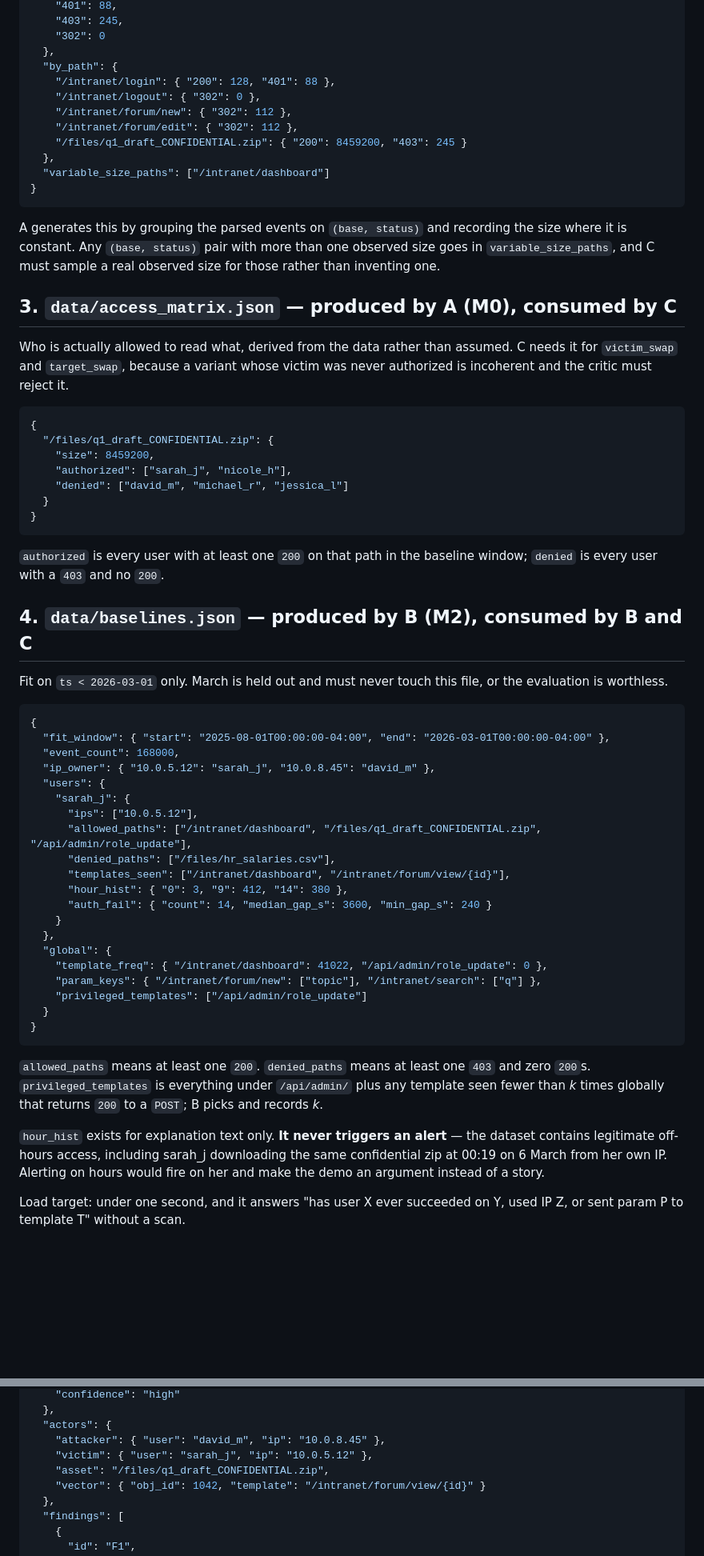
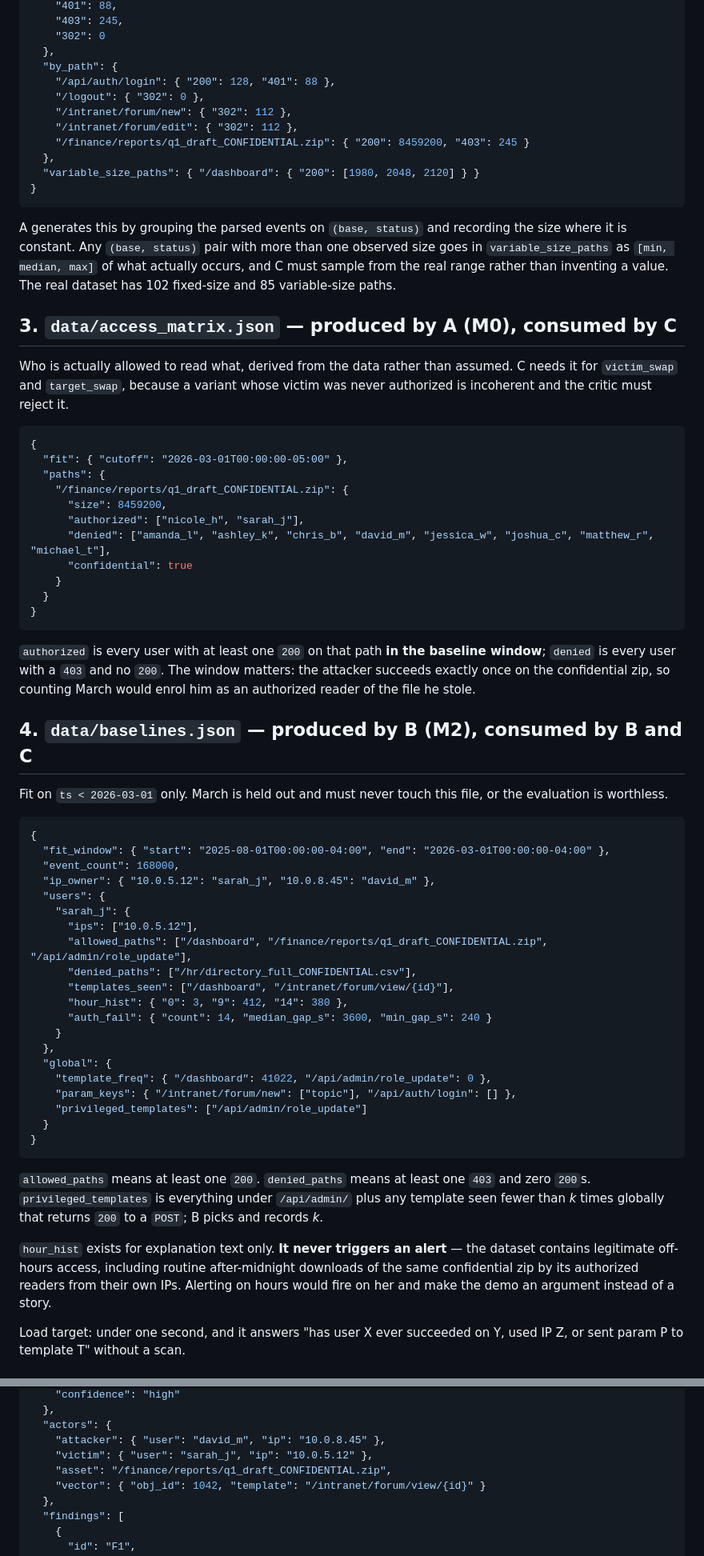
Before and after one commit to Ch33zig/Minny, a Markdown page: docs/handoff/00-CONTRACTS.md, 2 parts joined by grey strips. Shown at 80% size. Drawn GitHub-style; blank space fills up the shorter version.

````diff
--- a/docs/handoff/00-CONTRACTS.md
+++ b/docs/handoff/00-CONTRACTS.md
@@ -56,17 +56,17 @@ The realism constraint for the red team. Every synthetic line C renders must car
     "302": 0
   },
   "by_path": {
-    "/intranet/login": { "200": 128, "401": 88 },
-    "/intranet/logout": { "302": 0 },
+    "/api/auth/login": { "200": 128, "401": 88 },
+    "/logout": { "302": 0 },
     "/intranet/forum/new": { "302": 112 },
     "/intranet/forum/edit": { "302": 112 },
-    "/files/q1_draft_CONFIDENTIAL.zip": { "200": 8459200, "403": 245 }
+    "/finance/reports/q1_draft_CONFIDENTIAL.zip": { "200": 8459200, "403": 245 }
   },
-  "variable_size_paths": ["/intranet/dashboard"]
+  "variable_size_paths": { "/dashboard": { "200": [1980, 2048, 2120] } }
 }
 ```
 
-A generates this by grouping the parsed events on `(base, status)` and recording the size where it is constant. Any `(base, status)` pair with more than one observed size goes in `variable_size_paths`, and C must sample a real observed size for those rather than inventing one.
+A generates this by grouping the parsed events on `(base, status)` and recording the size where it is constant. Any `(base, status)` pair with more than one observed size goes in `variable_size_paths` as `[min, median, max]` of what actually occurs, and C must sample from the real range rather than inventing a value. The real dataset has 102 fixed-size and 85 variable-size paths.
 
 ## 3. `data/access_matrix.json` — produced by A (M0), consumed by C
 
@@ -74,15 +74,19 @@ Who is actually allowed to read what, derived from the data rather than assumed.
 
 ```json
 {
-  "/files/q1_draft_CONFIDENTIAL.zip": {
-    "size": 8459200,
-    "authorized": ["sarah_j", "nicole_h"],
-    "denied": ["david_m", "michael_r", "jessica_l"]
+  "fit": { "cutoff": "2026-03-01T00:00:00-05:00" },
+  "paths": {
+    "/finance/reports/q1_draft_CONFIDENTIAL.zip": {
+      "size": 8459200,
+      "authorized": ["nicole_h", "sarah_j"],
+      "denied": ["amanda_l", "ashley_k", "chris_b", "david_m", "jessica_w", "joshua_c", "matthew_r", "michael_t"],
+      "confidential": true
+    }
   }
 }
 ```
 
-`authorized` is every user with at least one `200` on that path in the baseline window; `denied` is every user with a `403` and no `200`.
+`authorized` is every user with at least one `200` on that path **in the baseline window**; `denied` is every user with a `403` and no `200`. The window matters: the attacker succeeds exactly once on the confidential zip, so counting March would enrol him as an authorized reader of the file he stole.
 
 ## 4. `data/baselines.json` — produced by B (M2), consumed by B and C
 
@@ -96,16 +100,16 @@ Fit on `ts < 2026-03-01` only. March is held out and must never touch this file,
   "users": {
     "sarah_j": {
       "ips": ["10.0.5.12"],
-      "allowed_paths": ["/intranet/dashboard", "/files/q1_draft_CONFIDENTIAL.zip", "/api/admin/role_update"],
-      "denied_paths": ["/files/hr_salaries.csv"],
-      "templates_seen": ["/intranet/dashboard", "/intranet/forum/view/{id}"],
+      "allowed_paths": ["/dashboard", "/finance/reports/q1_draft_CONFIDENTIAL.zip", "/api/admin/role_update"],
+      "denied_paths": ["/hr/directory_full_CONFIDENTIAL.csv"],
+      "templates_seen": ["/dashboard", "/intranet/forum/view/{id}"],
       "hour_hist": { "0": 3, "9": 412, "14": 380 },
       "auth_fail": { "count": 14, "median_gap_s": 3600, "min_gap_s": 240 }
     }
   },
   "global": {
-    "template_freq": { "/intranet/dashboard": 41022, "/api/admin/role_update": 0 },
-    "param_keys": { "/intranet/forum/new": ["topic"], "/intranet/search": ["q"] },
+    "template_freq": { "/dashboard": 41022, "/api/admin/role_update": 0 },
+    "param_keys": { "/intranet/forum/new": ["topic"], "/api/auth/login": [] },
     "privileged_templates": ["/api/admin/role_update"]
   }
 }
@@ -113,7 +117,7 @@ Fit on `ts < 2026-03-01` only. March is held out and must never touch this file,
 
 `allowed_paths` means at least one `200`. `denied_paths` means at least one `403` and zero `200`s. `privileged_templates` is everything under `/api/admin/` plus any template seen fewer than *k* times globally that returns `200` to a `POST`; B picks and records *k*.
 
-`hour_hist` exists for explanation text only. **It never triggers an alert** — the dataset contains legitimate off-hours access, including sarah_j downloading the same confidential zip at 00:19 on 6 March from her own IP. Alerting on hours would fire on her and make the demo an argument instead of a story.
+`hour_hist` exists for explanation text only. **It never triggers an alert** — the dataset contains legitimate off-hours access, including routine after-midnight downloads of the same confidential zip by its authorized readers from their own IPs. Alerting on hours would fire on her and make the demo an argument instead of a story.
 
 Load target: under one second, and it answers "has user X ever succeeded on Y, used IP Z, or sent param P to template T" without a scan.
 
@@ -192,7 +196,7 @@ The UI renders the entire case file from this file alone, with no other source.
   "actors": {
     "attacker": { "user": "david_m", "ip": "10.0.8.45" },
     "victim": { "user": "sarah_j", "ip": "10.0.5.12" },
-    "asset": "/files/q1_draft_CONFIDENTIAL.zip",
+    "asset": "/finance/reports/q1_draft_CONFIDENTIAL.zip",
     "vector": { "obj_id": 1042, "template": "/intranet/forum/view/{id}" }
   },
   "findings": [
````
Also changed, not shown: other parts of docs/handoff/00-CONTRACTS.md (+17 -17 lines), docs/handoff/GROUND-TRUTH.md (added, +112 -0 lines), docs/handoff/README.md (+3 -2 lines).
